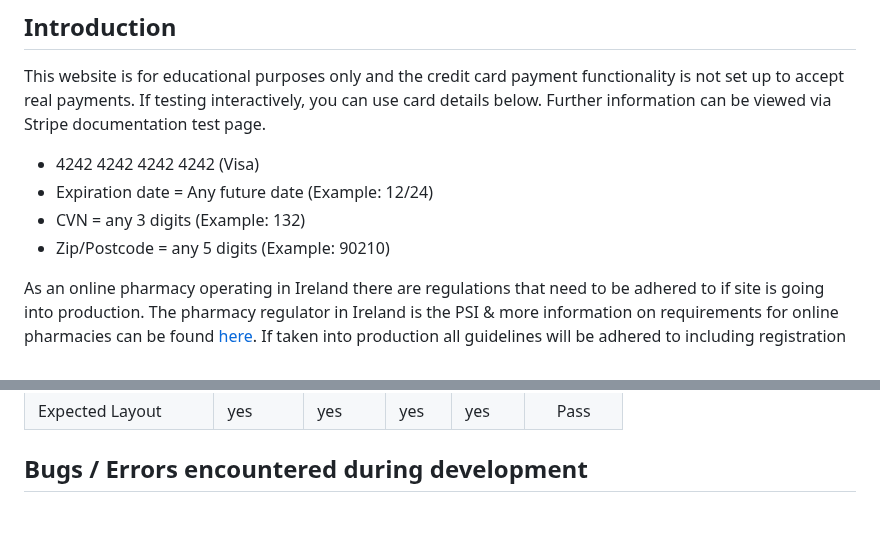
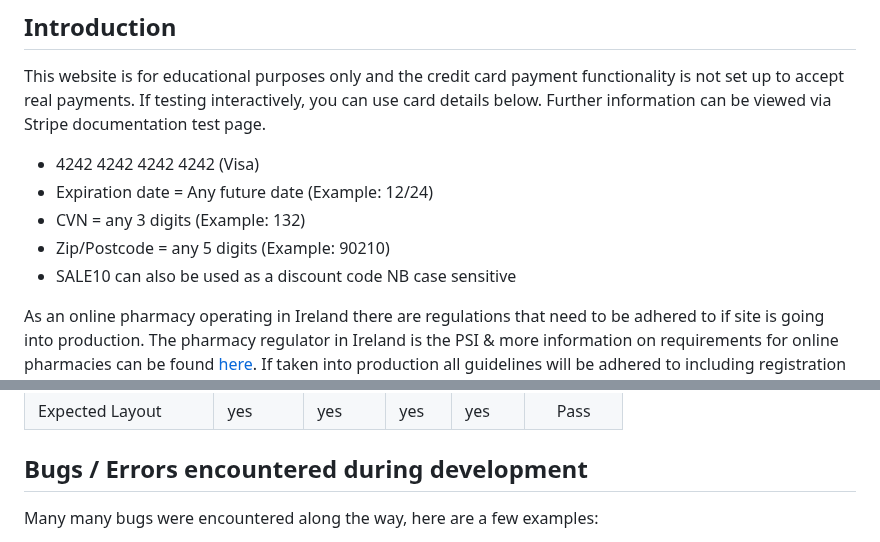
Before and after one commit to dsouths/happypharmacy, a Markdown page: README.md, 2 parts joined by grey strips. Drawn GitHub-style; blank space fills up the shorter version.

Commit message:
Update README.md
added bugs

```diff
--- a/README.md
+++ b/README.md
@@ -31,6 +31,7 @@ This website is for educational purposes only and the credit card payment functi
 - Expiration date = Any future date (Example: 12/24)
 - CVN = any 3 digits (Example: 132)
 - Zip/Postcode = any 5 digits (Example: 90210)
+- SALE10 can also be used as a discount code NB case sensitive
 
 As an online pharmacy operating in Ireland there are regulations that need to be adhered to if site is going into production.  The pharmacy regulator in Ireland is the PSI & more information on requirements for online pharmacies can be found [here](https://www.thepsi.ie/gns/Internet-Supply/Internet_supply_list_overview.aspx). If taken into production all guidelines will be adhered to including registration with the PSI.
 
@@ -365,4 +366,5 @@ Here is the test cases rewritten for an online pharmacy website called Happy Pha
 
 ## Bugs / Errors encountered during development
 
+Many many bugs were encountered along the way, here are a few examples:
 
```
Also changed, not shown: other parts of README.md (+37 -2 lines).
